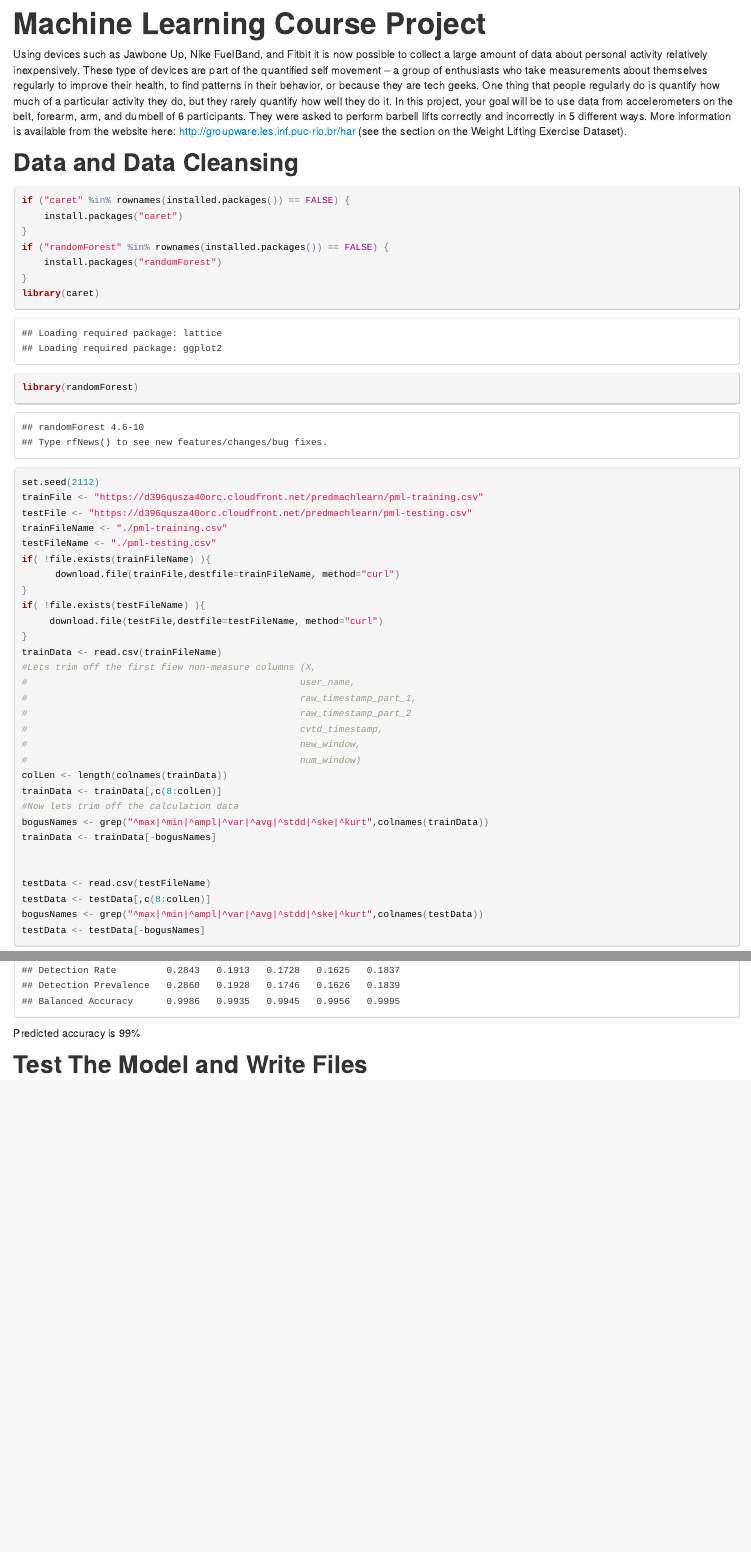
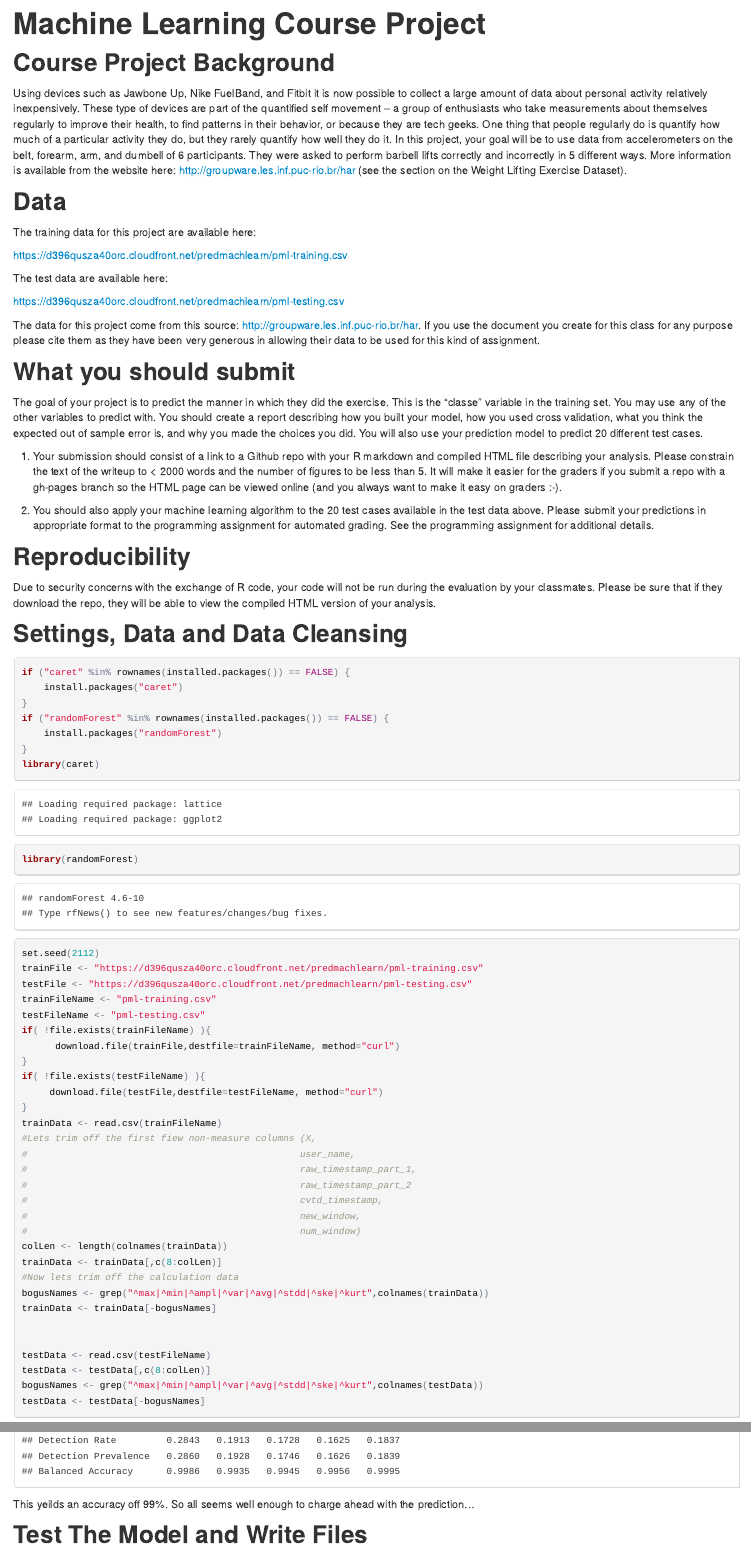
Before and after one commit to jeffisenhart/datasciencecoursera, an R Markdown document (MachineLearning/mlCourseProj.Rmd): the page in a window 1100 px wide, from its top, and a second part further down, joined at a grey line. The pictures show the output file MachineLearning/mlCourseProj.html that the author committed with the source, opened offline.

Commit message:
Machine learning course work

````diff
--- a/MachineLearning/mlCourseProj.Rmd
+++ b/MachineLearning/mlCourseProj.Rmd
@@ -3,9 +3,36 @@ title: "Machine Learning Course Project"
 output: html_document
 ---
 
+## Course Project Background
+
 Using devices such as Jawbone Up, Nike FuelBand, and Fitbit it is now possible to collect a large amount of data about personal activity relatively inexpensively. These type of devices are part of the quantified self movement – a group of enthusiasts who take measurements about themselves regularly to improve their health, to find patterns in their behavior, or because they are tech geeks. One thing that people regularly do is quantify how much of a particular activity they do, but they rarely quantify how well they do it. In this project, your goal will be to use data from accelerometers on the belt, forearm, arm, and dumbell of 6 participants. They were asked to perform barbell lifts correctly and incorrectly in 5 different ways. More information is available from the website here: http://groupware.les.inf.puc-rio.br/har (see the section on the Weight Lifting Exercise Dataset).
 
-## Data and Data Cleansing
+## Data
+
+The training data for this project are available here:
+
+https://d396qusza40orc.cloudfront.net/predmachlearn/pml-training.csv
+
+The test data are available here:
+
+https://d396qusza40orc.cloudfront.net/predmachlearn/pml-testing.csv
+
+The data for this project come from this source: http://groupware.les.inf.puc-rio.br/har. If you use the document you create for this class for any purpose please cite them as they have been very generous in allowing their data to be used for this kind of assignment.
+
+## What you should submit
+
+The goal of your project is to predict the manner in which they did the exercise. This is the "classe" variable in the training set. You may use any of the other variables to predict with. You should create a report describing how you built your model, how you used cross validation, what you think the expected out of sample error is, and why you made the choices you did. You will also use your prediction model to predict 20 different test cases.
+
+1. Your submission should consist of a link to a Github repo with your R markdown and compiled HTML file describing your analysis. Please constrain the text of the writeup to < 2000 words and the number of figures to be less than 5. It will make it easier for the graders if you submit a repo with a gh-pages branch so the HTML page can be viewed online (and you always want to make it easy on graders :-).
+
+2. You should also apply your machine learning algorithm to the 20 test cases available in the test data above. Please submit your predictions in appropriate format to the programming assignment for automated grading. See the programming assignment for additional details.
+
+## Reproducibility
+
+Due to security concerns with the exchange of R code, your code will not be run during the evaluation by your classmates. Please be sure that if they download the repo, they will be able to view the compiled HTML version of your analysis.
+
+
+## Settings, Data and Data Cleansing
 
 ```{r}
 if ("caret" %in% rownames(installed.packages()) == FALSE) {
@@ -19,8 +46,8 @@ library(randomForest)
 set.seed(2112)
 trainFile <- "https://d396qusza40orc.cloudfront.net/predmachlearn/pml-training.csv"
 testFile <- "https://d396qusza40orc.cloudfront.net/predmachlearn/pml-testing.csv"
-trainFileName <- "./pml-training.csv"
-testFileName <- "./pml-testing.csv"
+trainFileName <- "pml-training.csv"
+testFileName <- "pml-testing.csv"
 if( !file.exists(trainFileName) ){
       download.file(trainFile,destfile=trainFileName, method="curl")
 }
@@ -77,7 +106,7 @@ Evaluate the model via confusionMatrix
 confusionMatrix(predict(model,newdata=actualValidate[,-ncol(actualValidate)]),actualValidate$classe)
 ```
 
-Predicted accuracy is 99%
+This yeilds an accuracy off 99%. So all seems well enough to charge ahead with the prediction...
 
 ## Test The Model and Write Files
 ```{r}
````
Also changed, not shown: MachineLearning/mlCourseProj.html, MachineLearning/mlCourseProj.Rmd (4 more changed lines).
